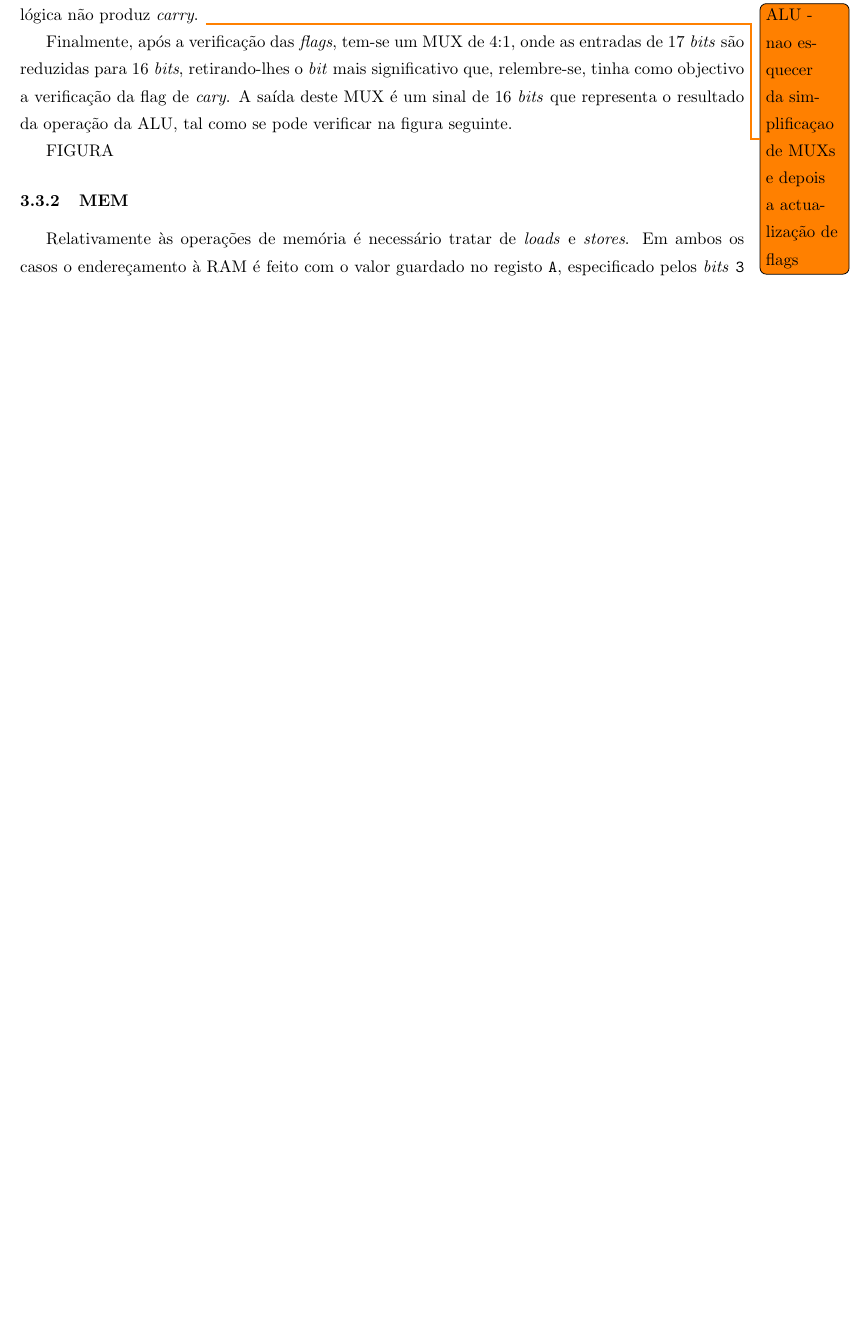
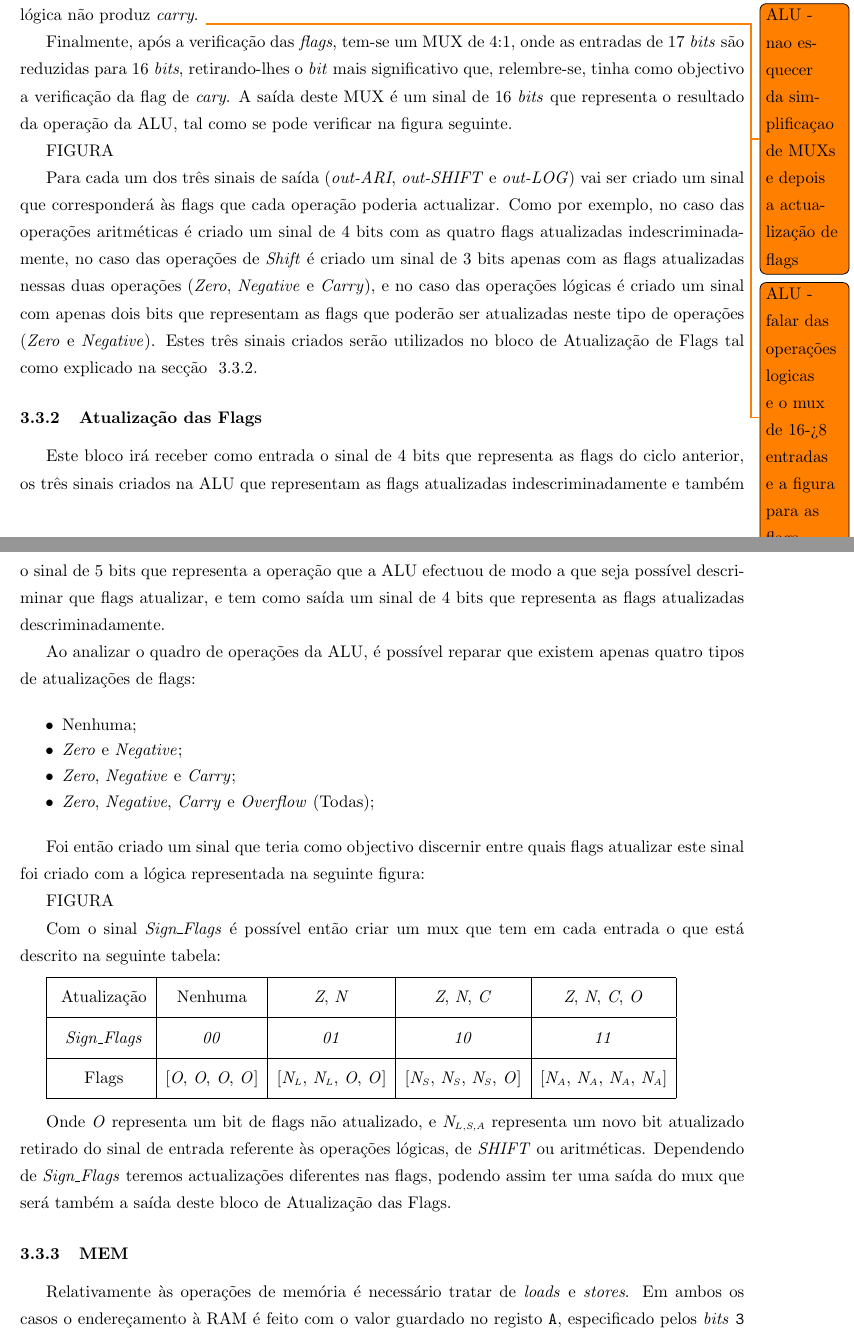
Before and after one commit to tostasmistas/AAC, a LaTeX document (relatorio lab1/aac_lab1.tex): part of page 5 of 8 before the commit and two parts of pages 5 and 6 of 9 after it, the two joined at a grey line, cut so that both start at the same text, the shorter picture padded with empty space. Compiled offline with pdfLaTeX.

Commit message:
mais ALU

```diff
--- a/relatorio lab1/aac_lab1.tex
+++ b/relatorio lab1/aac_lab1.tex
@@ -153,10 +153,47 @@ No caso das operações lógicas, que representam 16 operações, fez-se um esfo
 
 De notar que a saída das operações lógicas necessita apenas de 16 \textit{bits} e não 17 pois uma operação lógica não produz \textit{carry}.
 \todo{ALU - nao esquecer da simplificaçao de MUXs e depois a actualização de flags}
+\todo{ALU - falar das operações logicas e o mux de 16->8 entradas e a figura para as flags}
 
 Finalmente, após a verificação das \textit{flags}, tem-se um MUX de 4:1, onde as entradas de 17 \textit{bits} são reduzidas para 16 \textit{bits}, retirando-lhes o \textit{bit} mais significativo que, relembre-se, tinha como objectivo a verificação da flag de \textit{cary}. A saída deste MUX é um sinal de 16 \textit{bits} que representa o resultado da operação da ALU, tal como se pode verificar na figura seguinte.
 
 FIGURA
+
+Para cada um dos três sinais de saída (\textit{out-ARI}, \textit{out-SHIFT} e \textit{out-LOG}) vai ser criado um sinal que corresponderá às flags que cada operação poderia actualizar. Como por exemplo, no caso das operações aritméticas é criado um sinal de 4 bits com as quatro flags atualizadas indescriminadamente, no caso das operações de \textit{Shift} é criado um sinal de 3 bits apenas com as flags atualizadas nessas duas operações (\textit{Zero}, \textit{Negative} e \textit{Carry}), e no caso das operações lógicas é criado um sinal com apenas dois bits que representam as flags que poderão ser atualizadas neste tipo de operações (\textit{Zero} e \textit{Negative}). Estes três sinais criados serão utilizados no bloco de Atualização de Flags tal como explicado na secção ~\ref{subsec:act-flags}.
+
+\subsubsection{Atualização das Flags}
+\label{subsec:act-flags}
+
+Este bloco irá receber como entrada o sinal de 4 bits que representa as flags do ciclo anterior, os três sinais criados na ALU que representam as flags atualizadas indescriminadamente e também o sinal de 5 bits que representa a operação que a ALU efectuou de modo a que seja possível descriminar que flags atualizar, e tem como saída um sinal de 4 bits que representa as flags atualizadas descriminadamente.
+
+Ao analizar o quadro de operações da ALU, é possível reparar que existem apenas  quatro tipos de atualizações de flags:
+
+\begin{itemize}
+	\item Nenhuma;
+	\vspace{-3.5mm}
+	\item \textit{Zero} e \textit{Negative};
+	\vspace{-3.5mm}
+	\item \textit{Zero}, \textit{Negative} e \textit{Carry};
+	\vspace{-3.5mm}
+	\item \textit{Zero}, \textit{Negative}, \textit{Carry} e \textit{Overflow} (Todas);
+\end{itemize}
+
+Foi então criado um sinal que teria como objectivo discernir entre quais flags atualizar este sinal foi criado com a lógica representada na seguinte figura:
+
+FIGURA
+
+Com o sinal \textit{Sign\_Flags} é possível então criar um mux que tem em cada entrada o que está descrito na seguinte tabela:
+
+\vspace{+2.5mm}
+\begin{tabular}{|c|c|c|c|c|}
+	\hline \rule[-2ex]{0pt}{5.5ex} Atualização & Nenhuma & \textit{Z}, \textit{N} & \textit{Z}, \textit{N}, \textit{C} & \textit{Z}, \textit{N}, \textit{C}, \textit{O} \\
+	\hline \rule[-2ex]{0pt}{5.5ex} \textit{Sign\_Flags} & \textit{00} & \textit{01} & \textit{10} & \textit{11} \\
+	\hline \rule[-2ex]{0pt}{5.5ex} Flags & [\textit{O}, \textit{O}, \textit{O}, \textit{O}] & [\textit{N{\scriptsize $ _{L} $}}, \textit{N{\scriptsize $ _{L} $}}, \textit{O}, \textit{O}] & [\textit{N{\scriptsize $ _{S} $}}, \textit{N{\scriptsize $ _{S} $}}, \textit{N{\scriptsize $ _{S} $}}, \textit{O}] & [\textit{N{\scriptsize $ _{A} $}}, \textit{N{\scriptsize $ _{A} $}}, \textit{N{\scriptsize $ _{A} $}}, \textit{N{\scriptsize $ _{A} $}}] \\
+	\hline
+\end{tabular}
+\vspace{+3.5mm}
+
+Onde \textit{O} representa um bit de flags não atualizado, e \textit{N{\scriptsize $ _{L,S,A} $}} representa um novo bit atualizado retirado do sinal de entrada referente às operações lógicas, de \textit{SHIFT} ou aritméticas. Dependendo de \textit{Sign\_Flags} teremos actualizações diferentes nas flags, podendo assim ter uma saída do mux que será também a saída deste bloco de Atualização das Flags.
 
 \subsubsection{MEM}
 
```
Also changed, not shown: relatorio lab1/aac_lab1.pdf, 2 other files.
